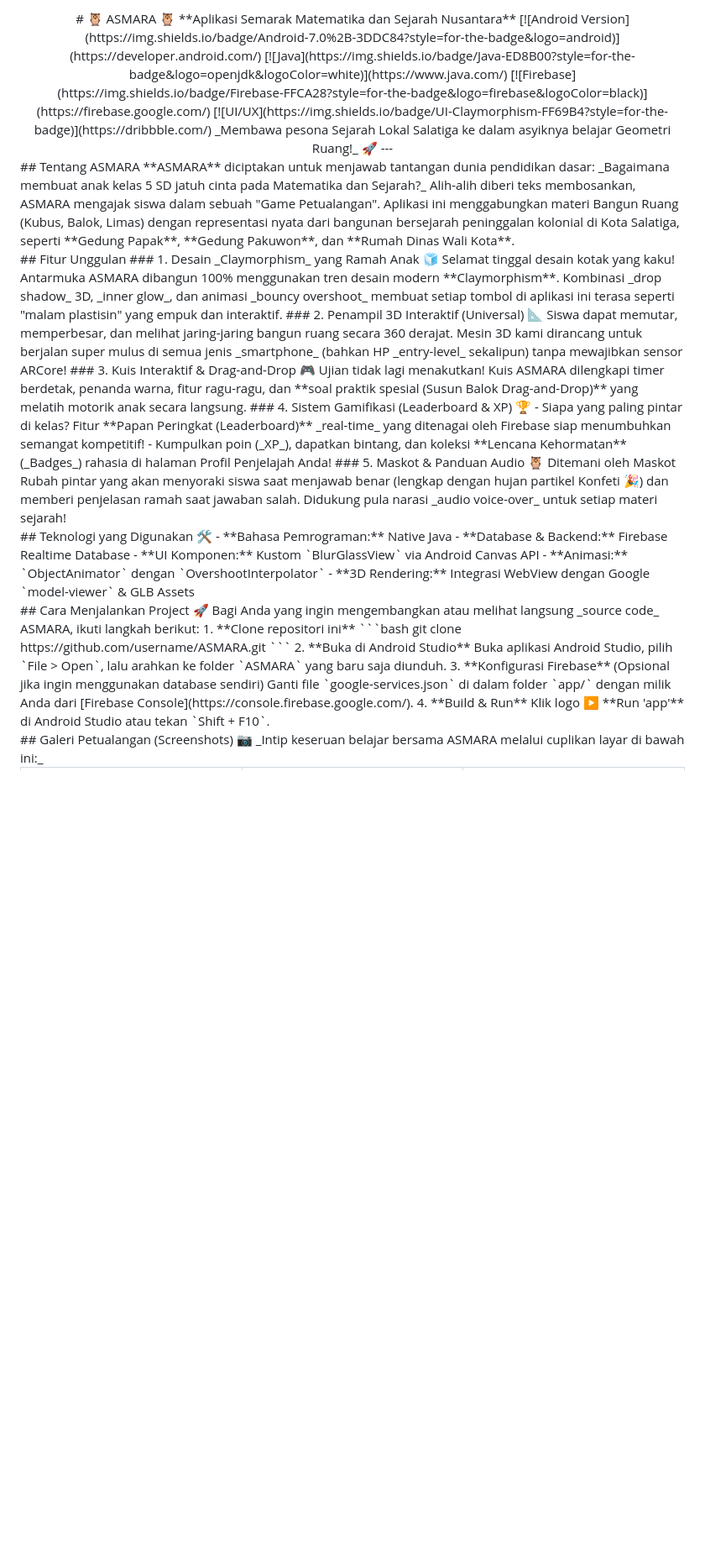
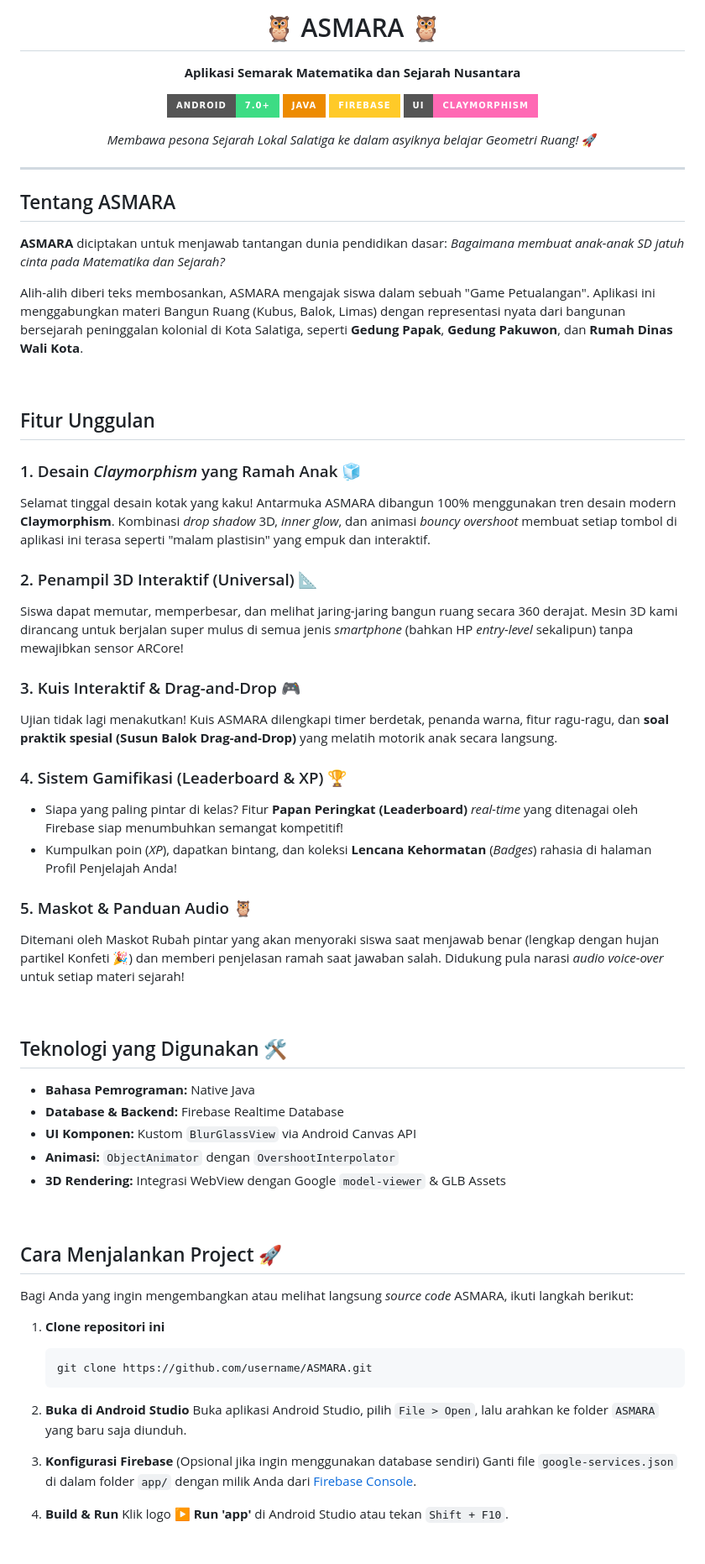
Before and after one commit to alialatasz/ASMARA-Android, a Markdown page: README.md, the part around one of its changes. Shown at 84% size. Rendered like a GitHub page; badges without logos; blank space fills up the shorter version.

Commit message:
adding new README.md v2 for repository

````diff
--- a/README.md
+++ b/README.md
@@ -1,47 +1,77 @@
 <div align="center">
+
 # 🦉 ASMARA 🦉
 **Aplikasi Semarak Matematika dan Sejarah Nusantara**
+
 [![Android Version](https://img.shields.io/badge/Android-7.0%2B-3DDC84?style=for-the-badge&logo=android)](https://developer.android.com/)
 [![Java](https://img.shields.io/badge/Java-ED8B00?style=for-the-badge&logo=openjdk&logoColor=white)](https://www.java.com/)
 [![Firebase](https://img.shields.io/badge/Firebase-FFCA28?style=for-the-badge&logo=firebase&logoColor=black)](https://firebase.google.com/)
 [![UI/UX](https://img.shields.io/badge/UI-Claymorphism-FF69B4?style=for-the-badge)](https://dribbble.com/)
+
 _Membawa pesona Sejarah Lokal Salatiga ke dalam asyiknya belajar Geometri Ruang!_ 🚀
+
 ---
 </div>
+
 ## Tentang ASMARA
-**ASMARA** diciptakan untuk menjawab tantangan dunia pendidikan dasar: _Bagaimana membuat anak kelas 5 SD jatuh cinta pada Matematika dan Sejarah?_
+
+**ASMARA** diciptakan untuk menjawab tantangan dunia pendidikan dasar: _Bagaimana membuat anak-anak SD jatuh cinta pada Matematika dan Sejarah?_
+
 Alih-alih diberi teks membosankan, ASMARA mengajak siswa dalam sebuah "Game Petualangan". Aplikasi ini menggabungkan materi Bangun Ruang (Kubus, Balok, Limas) dengan representasi nyata dari bangunan bersejarah peninggalan kolonial di Kota Salatiga, seperti **Gedung Papak**, **Gedung Pakuwon**, dan **Rumah Dinas Wali Kota**.
+
 <br/>
+
 ## Fitur Unggulan
+
 ### 1. Desain _Claymorphism_ yang Ramah Anak 🧊
+
 Selamat tinggal desain kotak yang kaku! Antarmuka ASMARA dibangun 100% menggunakan tren desain modern **Claymorphism**. Kombinasi _drop shadow_ 3D, _inner glow_, dan animasi _bouncy overshoot_ membuat setiap tombol di aplikasi ini terasa seperti "malam plastisin" yang empuk dan interaktif.
+
 ### 2. Penampil 3D Interaktif (Universal) 📐
+
 Siswa dapat memutar, memperbesar, dan melihat jaring-jaring bangun ruang secara 360 derajat. Mesin 3D kami dirancang untuk berjalan super mulus di semua jenis _smartphone_ (bahkan HP _entry-level_ sekalipun) tanpa mewajibkan sensor ARCore!
+
 ### 3. Kuis Interaktif & Drag-and-Drop 🎮
+
 Ujian tidak lagi menakutkan! Kuis ASMARA dilengkapi timer berdetak, penanda warna, fitur ragu-ragu, dan **soal praktik spesial (Susun Balok Drag-and-Drop)** yang melatih motorik anak secara langsung.
+
 ### 4. Sistem Gamifikasi (Leaderboard & XP) 🏆
+
 - Siapa yang paling pintar di kelas? Fitur **Papan Peringkat (Leaderboard)** _real-time_ yang ditenagai oleh Firebase siap menumbuhkan semangat kompetitif!
 - Kumpulkan poin (_XP_), dapatkan bintang, dan koleksi **Lencana Kehormatan** (_Badges_) rahasia di halaman Profil Penjelajah Anda!
+
 ### 5. Maskot & Panduan Audio 🦉
+
 Ditemani oleh Maskot Rubah pintar yang akan menyoraki siswa saat menjawab benar (lengkap dengan hujan partikel Konfeti 🎉) dan memberi penjelasan ramah saat jawaban salah. Didukung pula narasi _audio voice-over_ untuk setiap materi sejarah!
+
 <br/>
+
 ## Teknologi yang Digunakan 🛠️
+
 - **Bahasa Pemrograman:** Native Java
 - **Database & Backend:** Firebase Realtime Database
 - **UI Komponen:** Kustom `BlurGlassView` via Android Canvas API
 - **Animasi:** `ObjectAnimator` dengan `OvershootInterpolator`
 - **3D Rendering:** Integrasi WebView dengan Google `model-viewer` & GLB Assets
+
 <br/>
+
 ## Cara Menjalankan Project 🚀
+
 Bagi Anda yang ingin mengembangkan atau melihat langsung _source code_ ASMARA, ikuti langkah berikut:
+
 1. **Clone repositori ini**
    ```bash
    git clone https://github.com/username/ASMARA.git
    ```
+
 2. **Buka di Android Studio**
    Buka aplikasi Android Studio, pilih `File > Open`, lalu arahkan ke folder `ASMARA` yang baru saja diunduh.
+
 3. **Konfigurasi Firebase** (Opsional jika ingin menggunakan database sendiri)
    Ganti file `google-services.json` di dalam folder `app/` dengan milik Anda dari [Firebase Console](https://console.firebase.google.com/).
+
 4. **Build & Run**
    Klik logo ▶️ **Run 'app'** di Android Studio atau tekan `Shift + F10`.
+
 <br/>
````
Also changed, not shown: other parts of README.md (+8 -0 lines).
